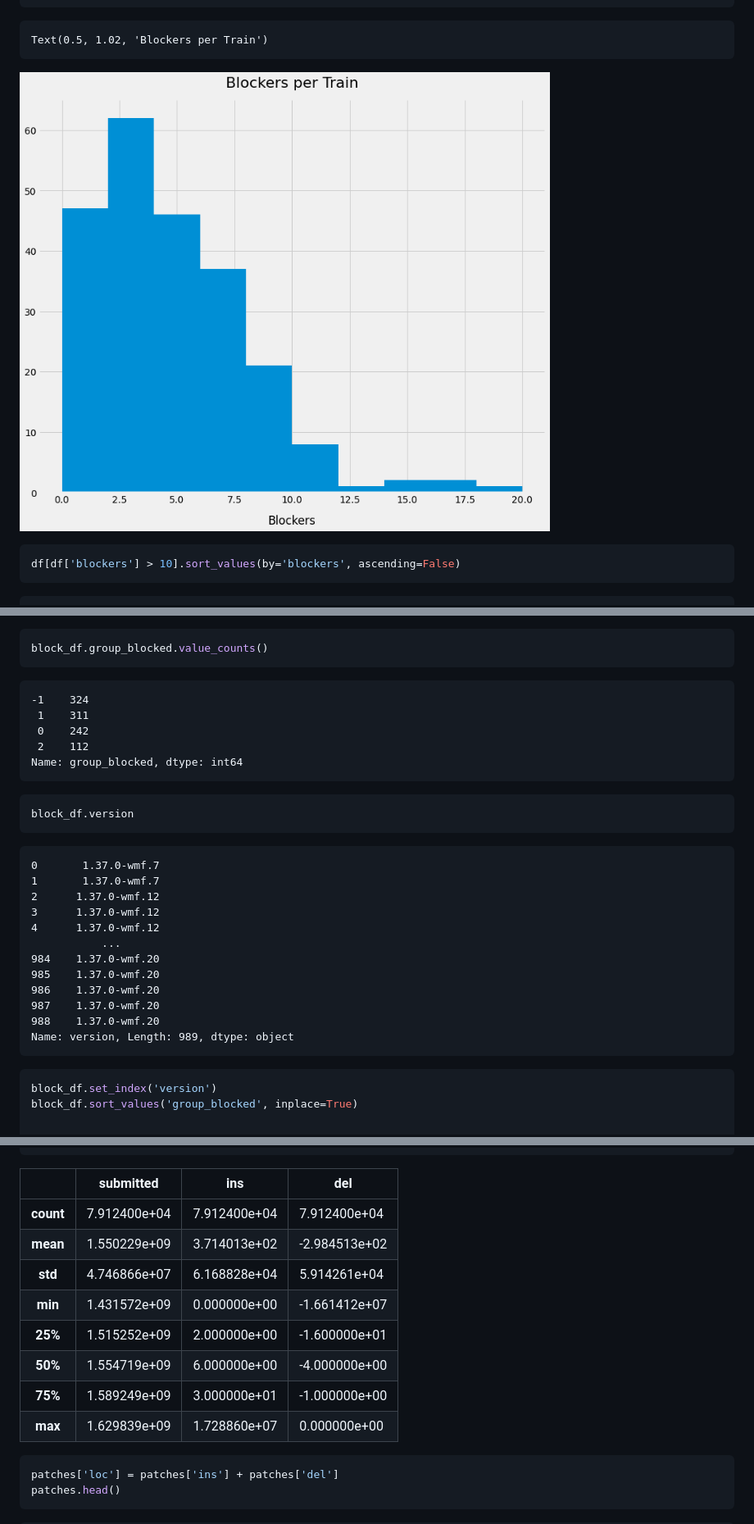
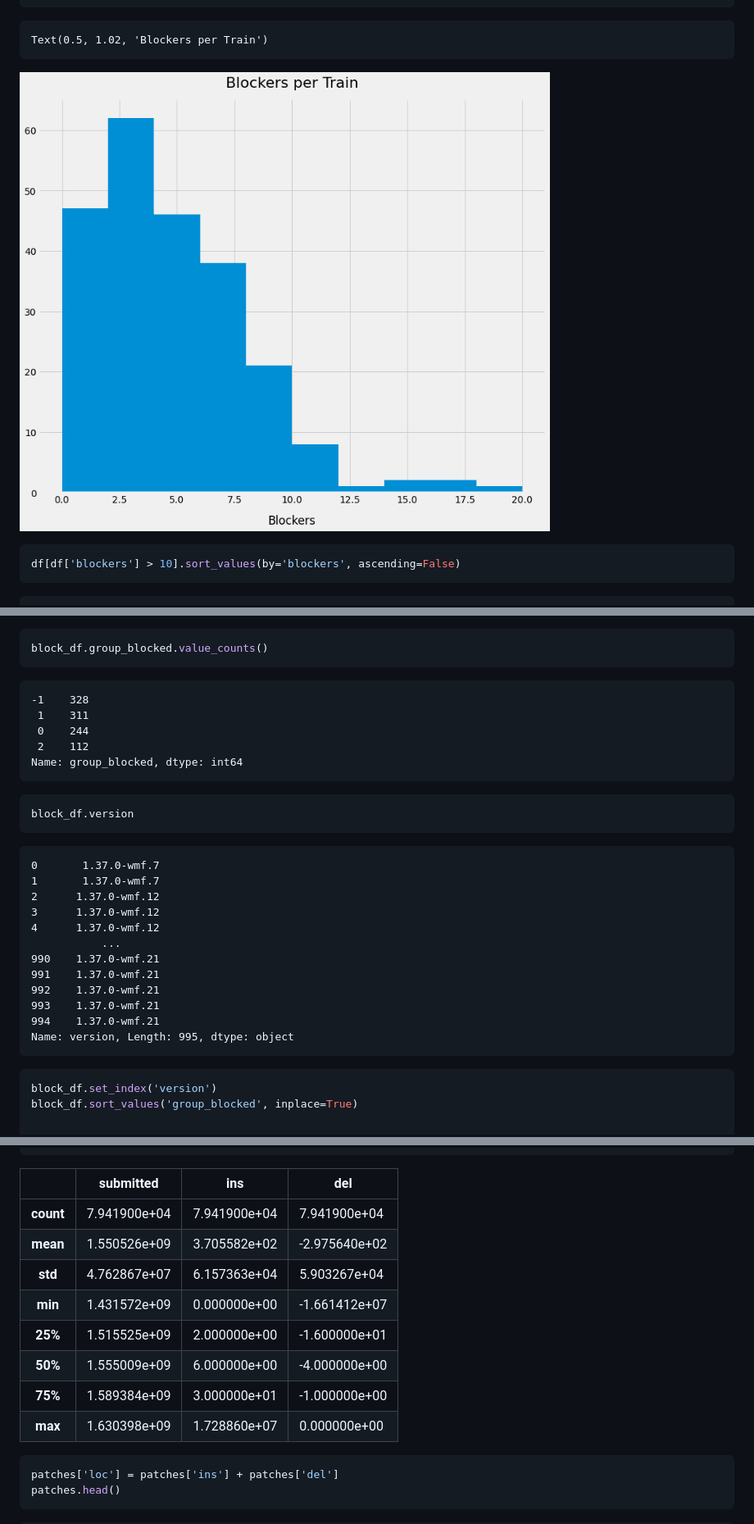
Before and after one commit to thcipriani/train-stats, a Markdown page: README.md, 3 parts joined by grey strips. Shown: that part at 82% size. Drawn GitHub-style; pictures changed too: README_files/README_3_1.png.

```diff
--- a/README.md
+++ b/README.md
@@ -559,9 +559,9 @@ block_df.group_blocked.value_counts()
 
 
 
-    -1    324
+    -1    328
      1    311
-     0    242
+     0    244
      2    112
     Name: group_blocked, dtype: int64
 
@@ -581,12 +581,12 @@ block_df.version
     3      1.37.0-wmf.12
     4      1.37.0-wmf.12
                ...
-    984    1.37.0-wmf.20
-    985    1.37.0-wmf.20
-    986    1.37.0-wmf.20
-    987    1.37.0-wmf.20
-    988    1.37.0-wmf.20
-    Name: version, Length: 989, dtype: object
+    990    1.37.0-wmf.21
+    991    1.37.0-wmf.21
+    992    1.37.0-wmf.21
+    993    1.37.0-wmf.21
+    994    1.37.0-wmf.21
+    Name: version, Length: 995, dtype: object
 
 
 
@@ -664,21 +664,21 @@ patches.describe()
   <tbody>
     <tr>
       <th>count</th>
-      <td>7.912400e+04</td>
-      <td>7.912400e+04</td>
-      <td>7.912400e+04</td>
+      <td>7.941900e+04</td>
+      <td>7.941900e+04</td>
+      <td>7.941900e+04</td>
     </tr>
     <tr>
       <th>mean</th>
-      <td>1.550229e+09</td>
-      <td>3.714013e+02</td>
-      <td>-2.984513e+02</td>
+      <td>1.550526e+09</td>
+      <td>3.705582e+02</td>
+      <td>-2.975640e+02</td>
     </tr>
     <tr>
       <th>std</th>
-      <td>4.746866e+07</td>
-      <td>6.168828e+04</td>
-      <td>5.914261e+04</td>
+      <td>4.762867e+07</td>
+      <td>6.157363e+04</td>
+      <td>5.903267e+04</td>
     </tr>
     <tr>
       <th>min</th>
@@ -688,25 +688,25 @@ patches.describe()
     </tr>
     <tr>
       <th>25%</th>
-      <td>1.515252e+09</td>
+      <td>1.515525e+09</td>
       <td>2.000000e+00</td>
       <td>-1.600000e+01</td>
     </tr>
     <tr>
       <th>50%</th>
-      <td>1.554719e+09</td>
+      <td>1.555009e+09</td>
       <td>6.000000e+00</td>
       <td>-4.000000e+00</td>
     </tr>
     <tr>
       <th>75%</th>
-      <td>1.589249e+09</td>
+      <td>1.589384e+09</td>
       <td>3.000000e+01</td>
       <td>-1.000000e+00</td>
     </tr>
     <tr>
       <th>max</th>
-      <td>1.629839e+09</td>
+      <td>1.630398e+09</td>
       <td>1.728860e+07</td>
       <td>0.000000e+00</td>
     </tr>
```
Also changed, not shown: other parts of README.md (+94 -94 lines), README_files/README_10_0.png, README_files/README_20_0.png, README_files/README_22_1.png, README_files/README_2_0.png, 1 other file.
